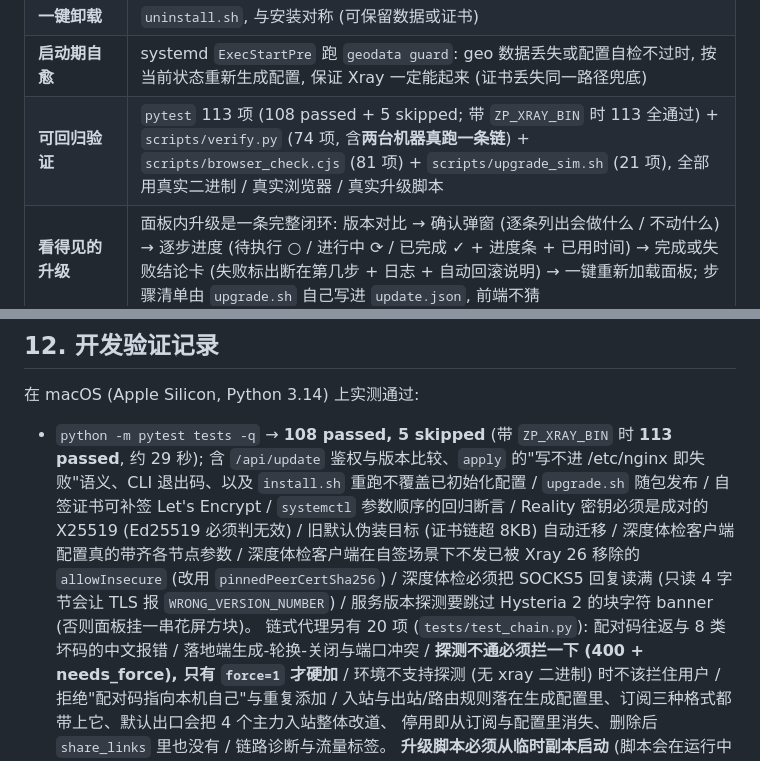
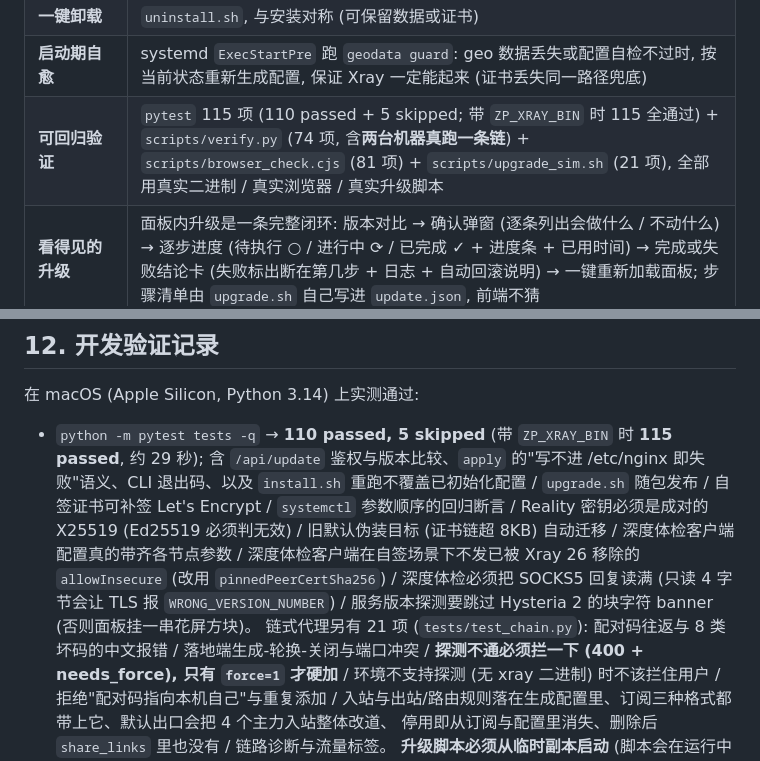
Before and after one commit to ericlinclover-blip/zeroproxy, a Markdown page: README.md, 2 parts joined by grey strips. GitHub-like rendering.

Commit message:
docs: 同步 v2.4.0 回归数字 (pytest 115 项, test_chain 21 项)

```diff
--- a/README.md
+++ b/README.md
@@ -66,7 +66,7 @@ curl -fsSL https://raw.githubusercontent.com/ericlinclover-blip/zeroproxy/main/u
 | **安全默认值** | 登录限流、会话上限与过期清理、PBKDF2-SHA256(12 万轮)、`state.json` 0600 原子写、CSP 等安全响应头、无 CORS 通配 |
 | **一键卸载** | `uninstall.sh`, 与安装对称 (可保留数据或证书) |
 | **启动期自愈** | systemd `ExecStartPre` 跑 `geodata guard`: geo 数据丢失或配置自检不过时, 按当前状态重新生成配置, 保证 Xray 一定能起来 (证书丢失同一路径兜底) |
-| **可回归验证** | `pytest` 113 项 (108 passed + 5 skipped; 带 `ZP_XRAY_BIN` 时 113 全通过) + `scripts/verify.py` (74 项, 含**两台机器真跑一条链**) + `scripts/browser_check.cjs` (81 项) + `scripts/upgrade_sim.sh` (21 项), 全部用真实二进制 / 真实浏览器 / 真实升级脚本 |
+| **可回归验证** | `pytest` 115 项 (110 passed + 5 skipped; 带 `ZP_XRAY_BIN` 时 115 全通过) + `scripts/verify.py` (74 项, 含**两台机器真跑一条链**) + `scripts/browser_check.cjs` (81 项) + `scripts/upgrade_sim.sh` (21 项), 全部用真实二进制 / 真实浏览器 / 真实升级脚本 |
 | **看得见的升级** | 面板内升级是一条完整闭环: 版本对比 → 确认弹窗 (逐条列出会做什么 / 不动什么) → 逐步进度 (待执行 ○ / 进行中 ⟳ / 已完成 ✓ + 进度条 + 已用时间) → 完成或失败结论卡 (失败标出断在第几步 + 日志 + 自动回滚说明) → 一键重新加载面板; 步骤清单由 `upgrade.sh` 自己写进 `update.json`, 前端不猜 |
 
 竞品与技术调研见 `docs/RESEARCH.md`。
@@ -447,7 +447,7 @@ ZP_PYTHON=$PWD/.venv/bin/python bash scripts/upgrade_sim.sh
 
 在 macOS (Apple Silicon, Python 3.14) 上实测通过:
 
-- `python -m pytest tests -q` → **108 passed, 5 skipped** (带 `ZP_XRAY_BIN` 时 **113 passed**, 约 29 秒);
+- `python -m pytest tests -q` → **110 passed, 5 skipped** (带 `ZP_XRAY_BIN` 时 **115 passed**, 约 29 秒);
   含 `/api/update` 鉴权与版本比较、`apply` 的"写不进 /etc/nginx 即失败"语义、CLI 退出码、以及
   `install.sh` 重跑不覆盖已初始化配置 / `upgrade.sh` 随包发布 / 自签证书可补签 Let's Encrypt /
   `systemctl` 参数顺序的回归断言 / Reality 密钥必须是成对的 X25519 (Ed25519 必须判无效) /
@@ -455,7 +455,7 @@ ZP_PYTHON=$PWD/.venv/bin/python bash scripts/upgrade_sim.sh
   深度体检客户端在自签场景下不发已被 Xray 26 移除的 `allowInsecure` (改用 `pinnedPeerCertSha256`) /
   深度体检必须把 SOCKS5 回复读满 (只读 4 字节会让 TLS 报 `WRONG_VERSION_NUMBER`) /
   服务版本探测要跳过 Hysteria 2 的块字符 banner (否则面板挂一串花屏方块)。
-  链式代理另有 20 项 (`tests/test_chain.py`): 配对码往返与 8 类坏码的中文报错 /
+  链式代理另有 21 项 (`tests/test_chain.py`): 配对码往返与 8 类坏码的中文报错 /
   落地端生成-轮换-关闭与端口冲突 / **探测不通必须拦一下 (400 + needs_force), 只有 `force=1` 才硬加** /
   环境不支持探测 (无 xray 二进制) 时不该拦住用户 / 拒绝"配对码指向本机自己"与重复添加 /
   入站与出站/路由规则落在生成配置里、订阅三种格式都带上它、默认出口会把 4 个主力入站整体改道、
```
